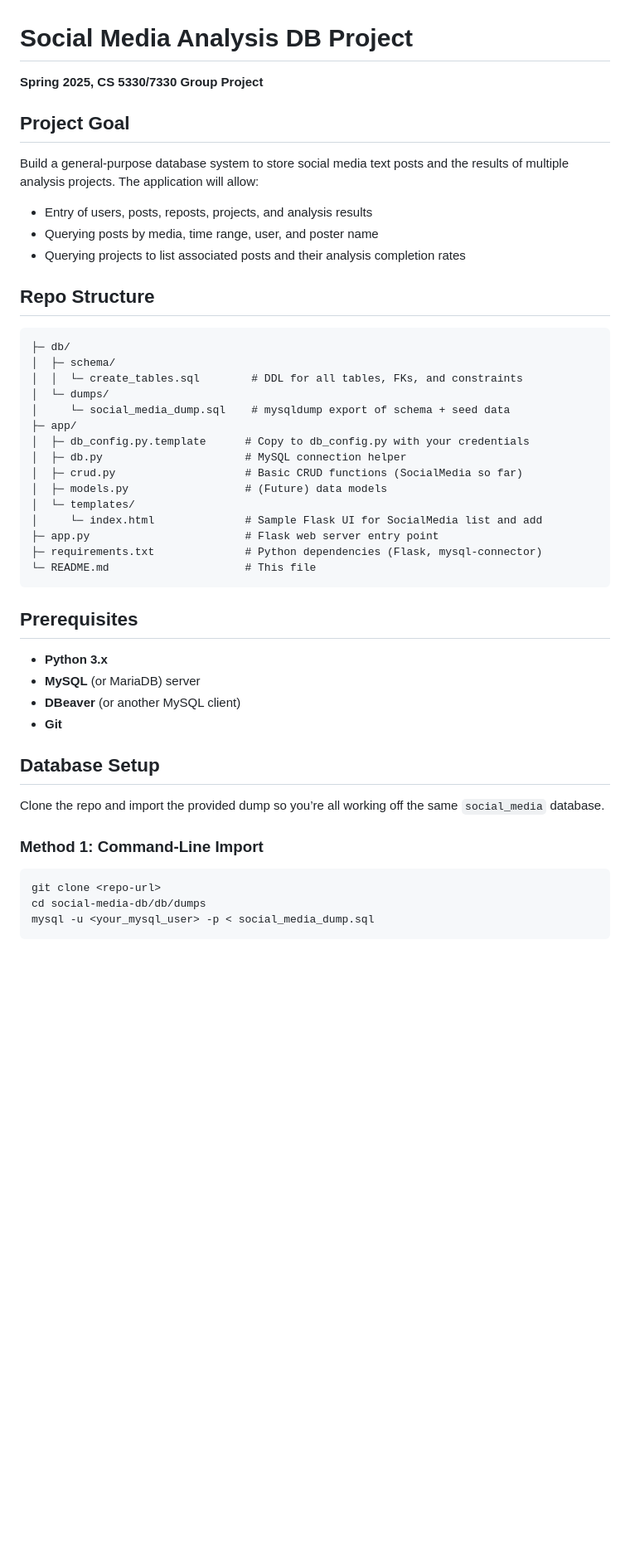
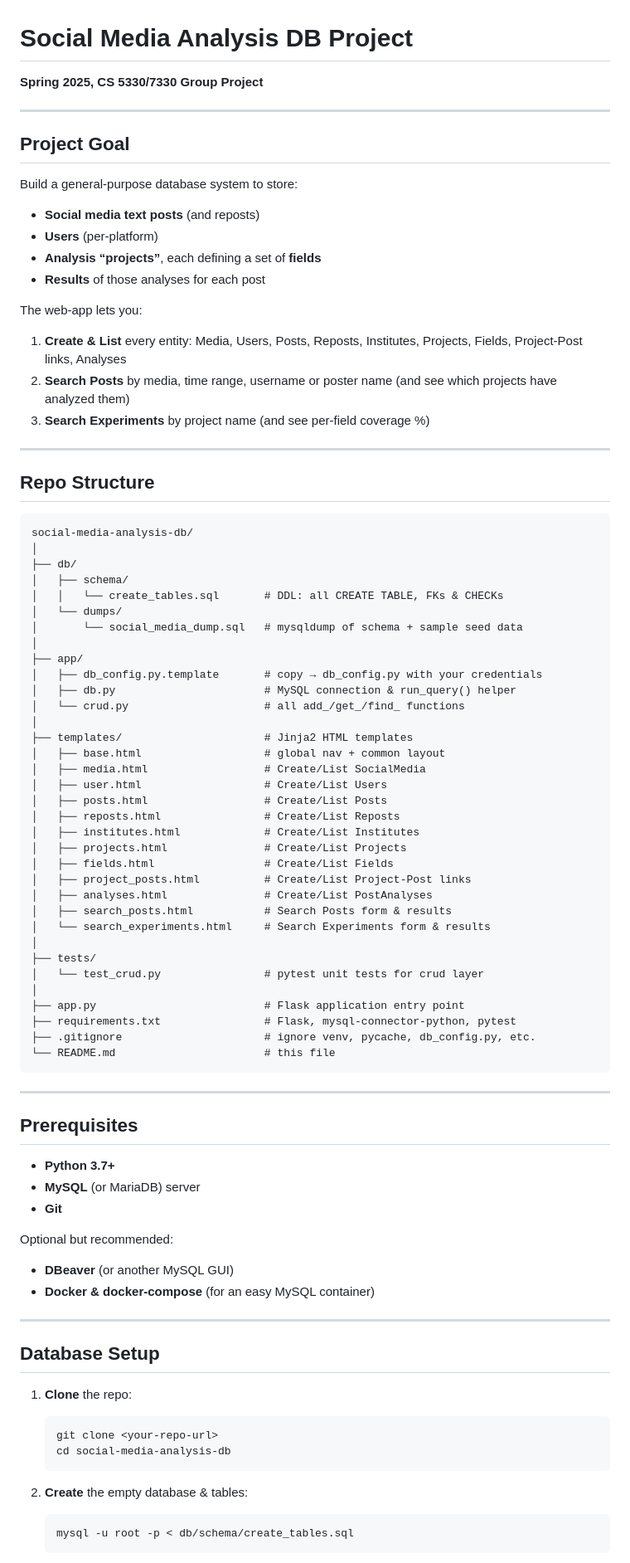
Before and after one commit to b1akp1astik/social-media-analysis-db, a Markdown page: README.md, the part around the change printed below. Shown: that part at 83% size. GitHub-like rendering; blank space fills up the shorter version.

Commit message:
docs: update README with project overview, repo structure, setup, and usage

````diff
--- a/README.md
+++ b/README.md
@@ -1,52 +1,87 @@
 # Social Media Analysis DB Project
 
-**Spring 2025, CS 5330/7330 Group Project**
+**Spring 2025, CS 5330/7330 Group Project**
+
+---
 
 ## Project Goal
 
-Build a general-purpose database system to store social media text posts and the results of multiple analysis projects. The application will allow:
-- Entry of users, posts, reposts, projects, and analysis results
-- Querying posts by media, time range, user, and poster name
-- Querying projects to list associated posts and their analysis completion rates
+Build a general-purpose database system to store:
+- **Social media text posts** (and reposts)
+- **Users** (per-platform)
+- **Analysis “projects”**, each defining a set of **fields**
+- **Results** of those analyses for each post
 
+The web-app lets you:
+1. **Create & List** every entity: Media, Users, Posts, Reposts, Institutes, Projects, Fields, Project-Post links, Analyses
+2. **Search Posts** by media, time range, username or poster name (and see which projects have analyzed them)
+3. **Search Experiments** by project name (and see per-field coverage %)
+
+---
 
 ## Repo Structure
 
 ```
-├─ db/
-│  ├─ schema/
-│  │  └─ create_tables.sql        # DDL for all tables, FKs, and constraints
-│  └─ dumps/
-│     └─ social_media_dump.sql    # mysqldump export of schema + seed data
-├─ app/
-│  ├─ db_config.py.template      # Copy to db_config.py with your credentials
-│  ├─ db.py                      # MySQL connection helper
-│  ├─ crud.py                    # Basic CRUD functions (SocialMedia so far)
-│  ├─ models.py                  # (Future) data models
-│  └─ templates/
-│     └─ index.html              # Sample Flask UI for SocialMedia list and add
-├─ app.py                        # Flask web server entry point
-├─ requirements.txt              # Python dependencies (Flask, mysql-connector)
-└─ README.md                     # This file
+social-media-analysis-db/
+│
+├── db/
+│   ├── schema/
+│   │   └── create_tables.sql       # DDL: all CREATE TABLE, FKs & CHECKs
+│   └── dumps/
+│       └── social_media_dump.sql   # mysqldump of schema + sample seed data
+│
+├── app/
+│   ├── db_config.py.template       # copy → db_config.py with your credentials
+│   ├── db.py                       # MySQL connection & run_query() helper
+│   └── crud.py                     # all add_/get_/find_ functions
+│
+├── templates/                      # Jinja2 HTML templates
+│   ├── base.html                   # global nav + common layout
+│   ├── media.html                  # Create/List SocialMedia
+│   ├── user.html                   # Create/List Users
+│   ├── posts.html                  # Create/List Posts
+│   ├── reposts.html                # Create/List Reposts
+│   ├── institutes.html             # Create/List Institutes
+│   ├── projects.html               # Create/List Projects
+│   ├── fields.html                 # Create/List Fields
+│   ├── project_posts.html          # Create/List Project-Post links
+│   ├── analyses.html               # Create/List PostAnalyses
+│   ├── search_posts.html           # Search Posts form & results
+│   └── search_experiments.html     # Search Experiments form & results
+│
+├── tests/
+│   └── test_crud.py                # pytest unit tests for crud layer
+│
+├── app.py                          # Flask application entry point
+├── requirements.txt                # Flask, mysql-connector-python, pytest
+├── .gitignore                      # ignore venv, pycache, db_config.py, etc.
+└── README.md                       # this file
 ```
 
+---
 
 ## Prerequisites
 
-- **Python 3.x**
+- **Python 3.7+**
 - **MySQL** (or MariaDB) server
-- **DBeaver** (or another MySQL client)
 - **Git**
 
+Optional but recommended:
+- **DBeaver** (or another MySQL GUI)
+- **Docker & docker-compose** (for an easy MySQL container)
+
+---
 
 ## Database Setup
 
-Clone the repo and import the provided dump so you’re all working off the same `social_media` database.
+1. **Clone** the repo:
+   ```bash
+   git clone <your-repo-url>
+   cd social-media-analysis-db
+   ```
 
-### Method 1: Command‑Line Import
-```bash
-git clone <repo-url>
-cd social-media-db/db/dumps
-mysql -u <your_mysql_user> -p < social_media_dump.sql
-```
+2. **Create** the empty database & tables:
+   ```bash
+   mysql -u root -p < db/schema/create_tables.sql
+   ```
 
````
Also changed, not shown: other parts of README.md (+67 -72 lines).
